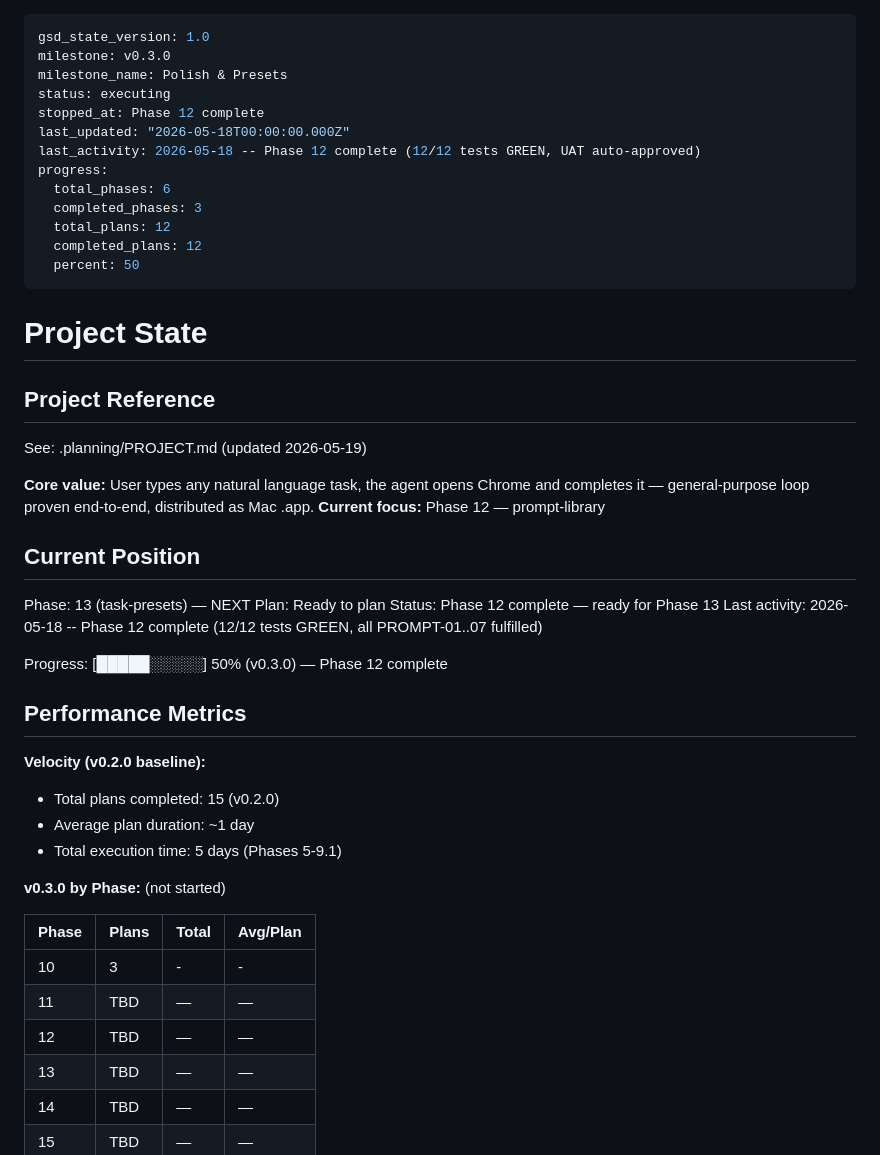
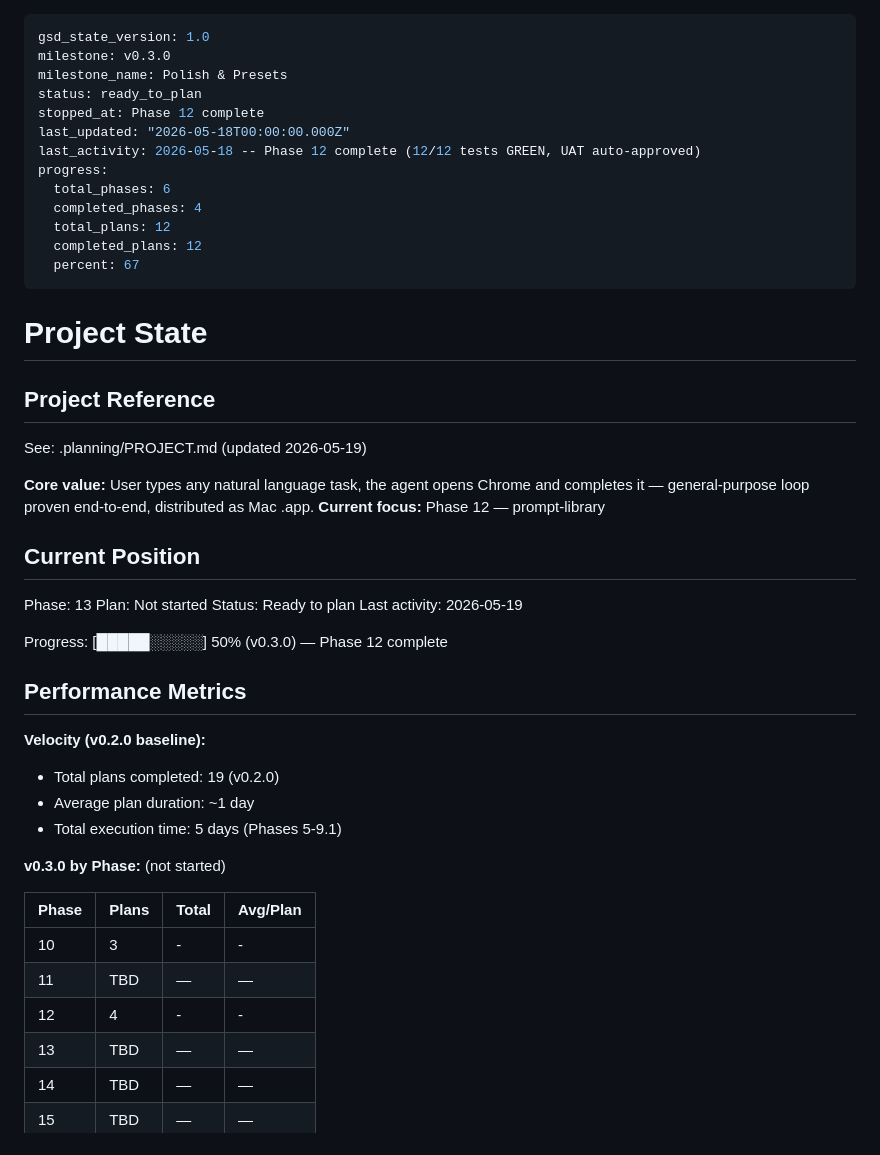
Before and after one commit to RogerFlores3113/search, a Markdown page: .planning/STATE.md, the part around the change. GitHub-like rendering.

Commit message:
docs(phase-12): complete phase execution

```diff
--- a/.planning/STATE.md
+++ b/.planning/STATE.md
@@ -2,16 +2,16 @@
 gsd_state_version: 1.0
 milestone: v0.3.0
 milestone_name: Polish & Presets
-status: executing
+status: ready_to_plan
 stopped_at: Phase 12 complete
 last_updated: "2026-05-18T00:00:00.000Z"
 last_activity: 2026-05-18 -- Phase 12 complete (12/12 tests GREEN, UAT auto-approved)
 progress:
   total_phases: 6
-  completed_phases: 3
+  completed_phases: 4
   total_plans: 12
   completed_plans: 12
-  percent: 50
+  percent: 67
 ---
 
 # Project State
@@ -25,10 +25,10 @@ See: .planning/PROJECT.md (updated 2026-05-19)
 
 ## Current Position
 
-Phase: 13 (task-presets) — NEXT
-Plan: Ready to plan
-Status: Phase 12 complete — ready for Phase 13
-Last activity: 2026-05-18 -- Phase 12 complete (12/12 tests GREEN, all PROMPT-01..07 fulfilled)
+Phase: 13
+Plan: Not started
+Status: Ready to plan
+Last activity: 2026-05-19
 
 Progress: [█████░░░░░] 50% (v0.3.0) — Phase 12 complete
 
@@ -36,7 +36,7 @@ Progress: [█████░░░░░] 50% (v0.3.0) — Phase 12 complete
 
 **Velocity (v0.2.0 baseline):**
 
-- Total plans completed: 15 (v0.2.0)
+- Total plans completed: 19 (v0.2.0)
 - Average plan duration: ~1 day
 - Total execution time: 5 days (Phases 5-9.1)
 
@@ -46,7 +46,7 @@ Progress: [█████░░░░░] 50% (v0.3.0) — Phase 12 complete
 |-------|-------|-------|----------|
 | 10 | 3 | - | - |
 | 11 | TBD | — | — |
-| 12 | TBD | — | — |
+| 12 | 4 | - | - |
 | 13 | TBD | — | — |
 | 14 | TBD | — | — |
 | 15 | TBD | — | — |
```
Also changed, not shown: .planning/ROADMAP.md (+1 -1 lines), 1 other file.
